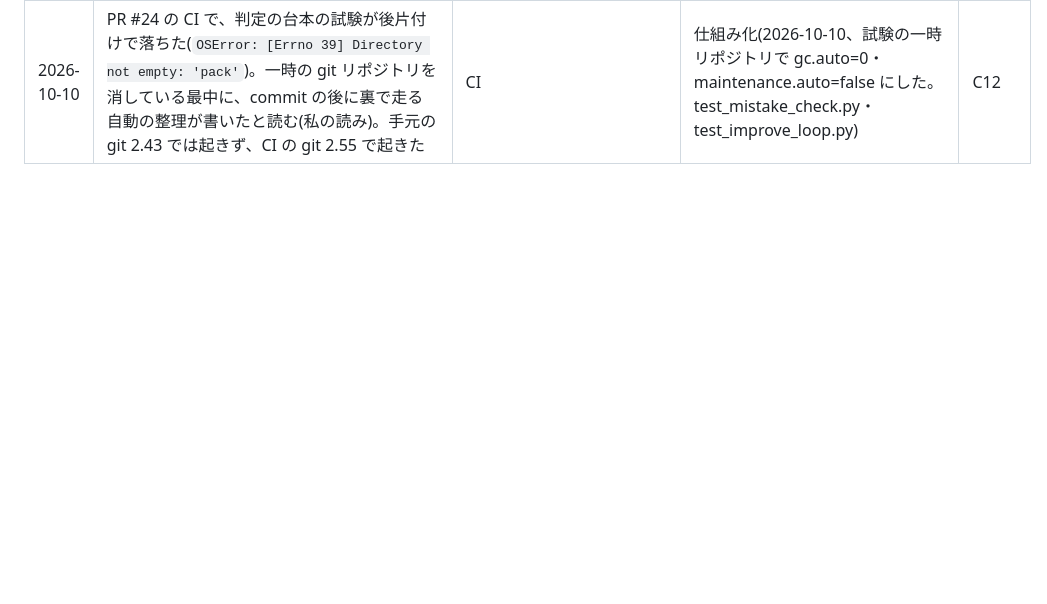
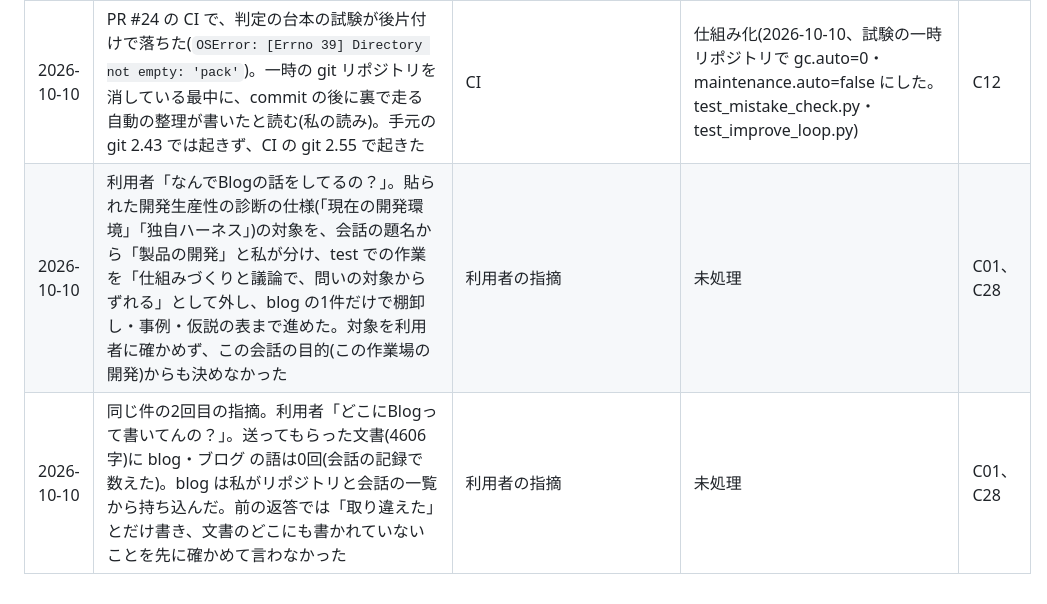
Before and after one commit to Yako-jwkf/test, a Markdown page: docs/knowledge/mistake-inbox.md, the part around the change. Rendered like a GitHub page; blank space fills up the shorter version.

```diff
--- a/docs/knowledge/mistake-inbox.md
+++ b/docs/knowledge/mistake-inbox.md
@@ -135,3 +135,5 @@
 | 2026-10-10 | `guard.py` が止めた(設計どおりの止め)。原因の表に対策を足す python のヒアドキュメントの本文に、再テストの道具のパスを書いた。python の本文の保護ファイル名は止めると、直前に自分で記録していた。当座の手(Edit で書く)で入れ直した | フック | 対象外(設計どおり。C16 の見送りの範囲) | 対象外 |
 | 2026-10-10 | 自己改善ループの台本で、変わったファイルの一覧が先頭の1文字を落としていた(履歴に `LAUDE.md`)。git の出力の頭の空白を strip で消したため。評価の基準のファイルが一覧の1つ目に来ると、変更の禁止をすり抜ける。偽物の試験は、基準のファイルを2つ目に変えていたので通っていた | 自分(履歴を読んで) | 仕組み化(2026-10-10、`--porcelain -z` で読むように直し、基準のファイルだけを変える試験を足した) | C30 |
 | 2026-10-10 | PR #24 の CI で、判定の台本の試験が後片付けで落ちた(`OSError: [Errno 39] Directory not empty: 'pack'`)。一時の git リポジトリを消している最中に、commit の後に裏で走る自動の整理が書いたと読む(私の読み)。手元の git 2.43 では起きず、CI の git 2.55 で起きた | CI | 仕組み化(2026-10-10、試験の一時リポジトリで gc.auto=0・maintenance.auto=false にした。test_mistake_check.py・test_improve_loop.py) | C12 |
+| 2026-10-10 | 利用者「なんでBlogの話をしてるの？」。貼られた開発生産性の診断の仕様(「現在の開発環境」「独自ハーネス」)の対象を、会話の題名から「製品の開発」と私が分け、test での作業を「仕組みづくりと議論で、問いの対象からずれる」として外し、blog の1件だけで棚卸し・事例・仮説の表まで進めた。対象を利用者に確かめず、この会話の目的(この作業場の開発)からも決めなかった | 利用者の指摘 | 未処理 | C01、C28 |
+| 2026-10-10 | 同じ件の2回目の指摘。利用者「どこにBlogって書いてんの？」。送ってもらった文書(4606字)に blog・ブログ の語は0回(会話の記録で数えた)。blog は私がリポジトリと会話の一覧から持ち込んだ。前の返答では「取り違えた」とだけ書き、文書のどこにも書かれていないことを先に確かめて言わなかった | 利用者の指摘 | 未処理 | C01、C28 |
```
Also changed, not shown: docs/knowledge/mistake-causes.md (+9 -9 lines).
